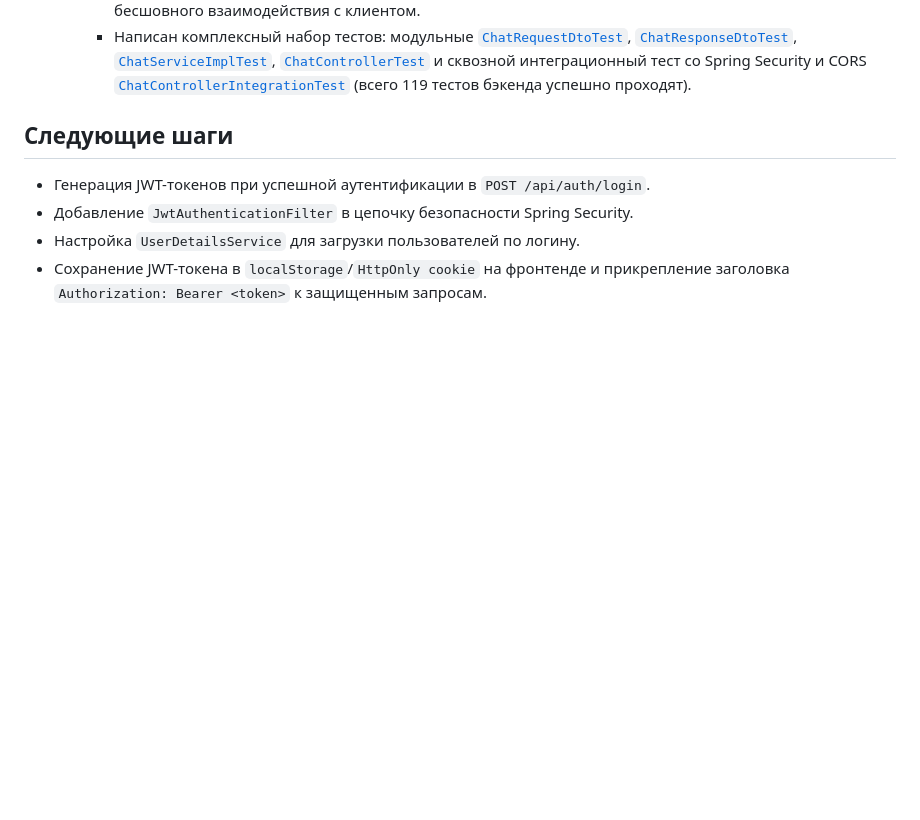
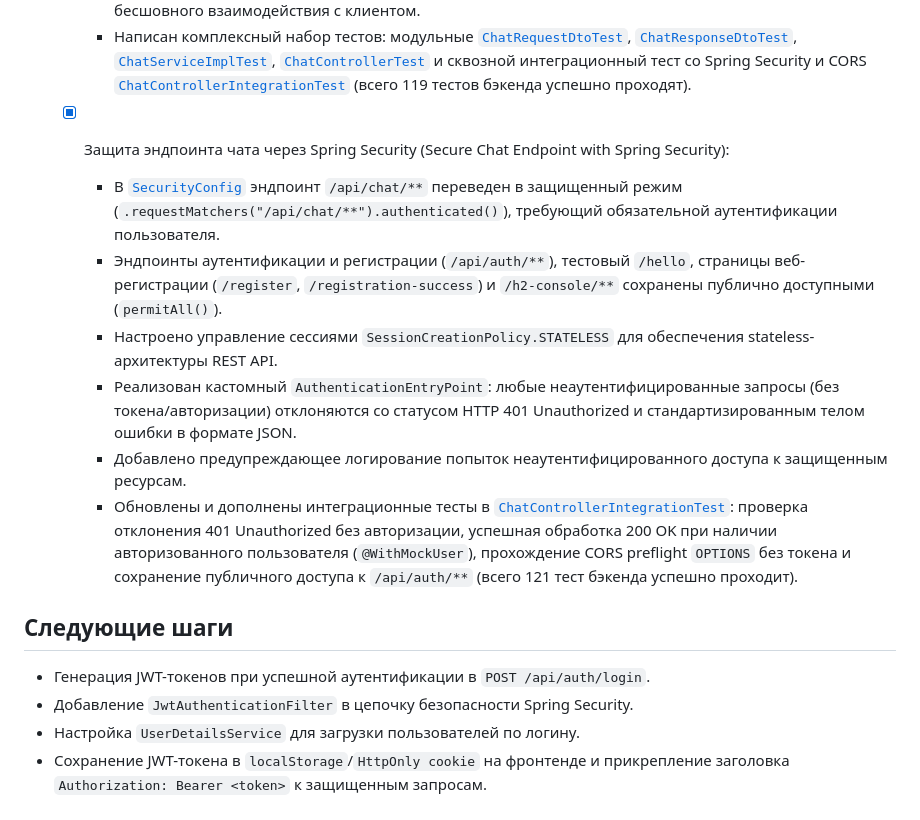
Before and after one commit to SanjarAbakirov/GHInternship2026, a Markdown page: AGENTS.md, the part around the change. GitHub-like rendering; blank space fills up the shorter version.

Commit message:
Spring Security configuration

```diff
--- a/AGENTS.md
+++ b/AGENTS.md
@@ -104,6 +104,13 @@
      - Реализован тонкий REST-контроллер [`ChatController`](src/main/java/com/ghInternship/GHInternship2026/controller/ChatController.java) с эндпоинтом `POST /api/chat`, фокусирующийся исключительно на приеме HTTP-запроса, запуске валидации (`@Valid`) и вызове сервиса.
      - Обновлен [`SecurityConfig`](src/main/java/com/ghInternship/GHInternship2026/config/SecurityConfig.java): открыт публичный доступ к `/api/chat/**` и добавлен в исключения CSRF для бесшовного взаимодействия с клиентом.
      - Написан комплексный набор тестов: модульные [`ChatRequestDtoTest`](src/test/java/com/ghInternship/GHInternship2026/dto/ChatRequestDtoTest.java), [`ChatResponseDtoTest`](src/test/java/com/ghInternship/GHInternship2026/dto/ChatResponseDtoTest.java), [`ChatServiceImplTest`](src/test/java/com/ghInternship/GHInternship2026/service/ChatServiceImplTest.java), [`ChatControllerTest`](src/test/java/com/ghInternship/GHInternship2026/controller/ChatControllerTest.java) и сквозной интеграционный тест со Spring Security и CORS [`ChatControllerIntegrationTest`](src/test/java/com/ghInternship/GHInternship2026/controller/ChatControllerIntegrationTest.java) (всего 119 тестов бэкенда успешно проходят).
+   - [x] Защита эндпоинта чата через Spring Security (Secure Chat Endpoint with Spring Security):
+     - В [`SecurityConfig`](src/main/java/com/ghInternship/GHInternship2026/config/SecurityConfig.java) эндпоинт `/api/chat/**` переведен в защищенный режим (`.requestMatchers("/api/chat/**").authenticated()`), требующий обязательной аутентификации пользователя.
+     - Эндпоинты аутентификации и регистрации (`/api/auth/**`), тестовый `/hello`, страницы веб-регистрации (`/register`, `/registration-success`) и `/h2-console/**` сохранены публично доступными (`permitAll()`).
+     - Настроено управление сессиями `SessionCreationPolicy.STATELESS` для обеспечения stateless-архитектуры REST API.
+     - Реализован кастомный `AuthenticationEntryPoint`: любые неаутентифицированные запросы (без токена/авторизации) отклоняются со статусом HTTP 401 Unauthorized и стандартизированным телом ошибки в формате JSON.
+     - Добавлено предупреждающее логирование попыток неаутентифицированного доступа к защищенным ресурсам.
+     - Обновлены и дополнены интеграционные тесты в [`ChatControllerIntegrationTest`](src/test/java/com/ghInternship/GHInternship2026/controller/ChatControllerIntegrationTest.java): проверка отклонения 401 Unauthorized без авторизации, успешная обработка 200 OK при наличии авторизованного пользователя (`@WithMockUser`), прохождение CORS preflight `OPTIONS` без токена и сохранение публичного доступа к `/api/auth/**` (всего 121 тест бэкенда успешно проходит).
 
 ## Следующие шаги
 - Генерация JWT-токенов при успешной аутентификации в `POST /api/auth/login`.
```
